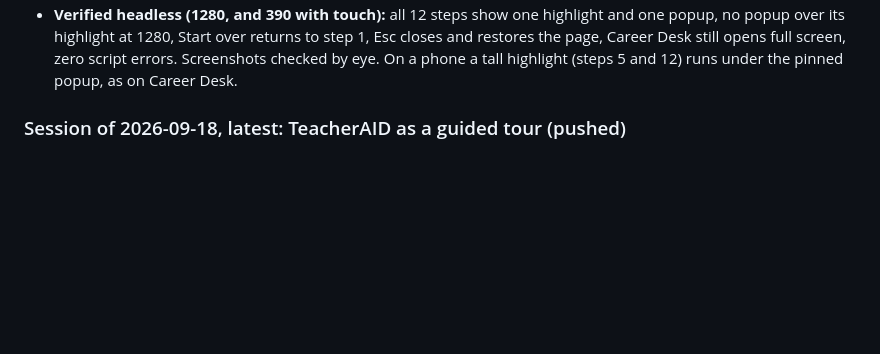
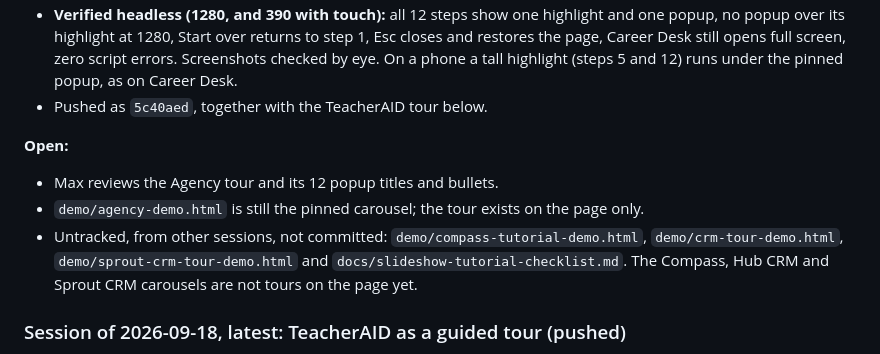
Before and after one commit to mhperkins/AI-Portfolio-Landing-Page, a Markdown page: CLAUDE.md, the part around the change. Rendered like a GitHub page; blank space fills up the shorter version.

Commit message:
docs: current state, Agency tour open items
Co-Authored-By: Claude Opus 5 (1M context) <noreply@anthropic.com>

```diff
--- a/CLAUDE.md
+++ b/CLAUDE.md
@@ -815,6 +815,14 @@ screen pop out. Page only; details under "The Virtual Agency tour".
   popup over its highlight at 1280, Start over returns to step 1, Esc closes and restores the page,
   Career Desk still opens full screen, zero script errors. Screenshots checked by eye. On a phone a
   tall highlight (steps 5 and 12) runs under the pinned popup, as on Career Desk.
+- Pushed as `5c40aed`, together with the TeacherAID tour below.
+
+**Open:**
+- Max reviews the Agency tour and its 12 popup titles and bullets.
+- `demo/agency-demo.html` is still the pinned carousel; the tour exists on the page only.
+- Untracked, from other sessions, not committed: `demo/compass-tutorial-demo.html`,
+  `demo/crm-tour-demo.html`, `demo/sprout-crm-tour-demo.html` and `docs/slideshow-tutorial-checklist.md`.
+  The Compass, Hub CRM and Sprout CRM carousels are not tours on the page yet.
 
 ### Session of 2026-09-18, latest: TeacherAID as a guided tour (pushed)
 
```
